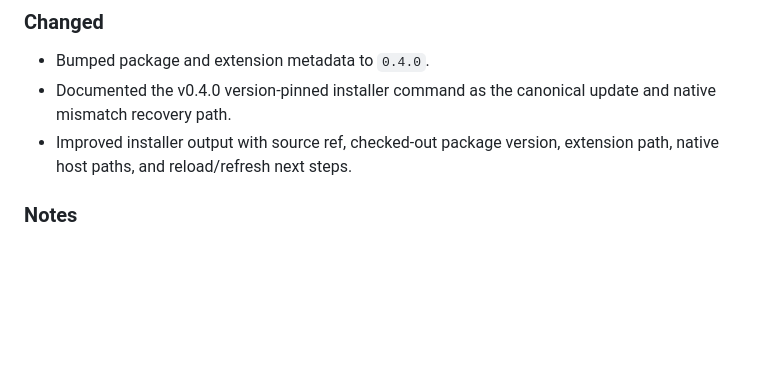
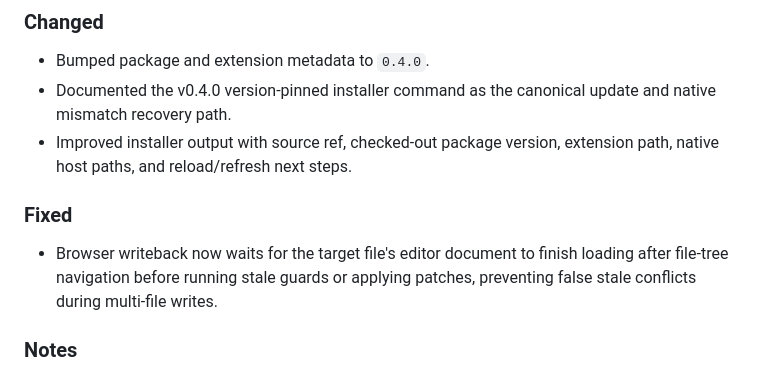
Before and after one commit to xifen523/codex-overleaf-link, a Markdown page: CHANGELOG.md, the part around the change. Rendered like a GitHub page; blank space fills up the shorter version.

Commit message:
docs: note v0.4 writeback race fix

```diff
--- a/CHANGELOG.md
+++ b/CHANGELOG.md
@@ -16,6 +16,10 @@ Distribution and update foundation release. This version keeps the v0.3 sync and
 - Bumped package and extension metadata to `0.4.0`.
 - Documented the v0.4.0 version-pinned installer command as the canonical update and native mismatch recovery path.
 - Improved installer output with source ref, checked-out package version, extension path, native host paths, and reload/refresh next steps.
+
+### Fixed
+
+- Browser writeback now waits for the target file's editor document to finish loading after file-tree navigation before running stale guards or applying patches, preventing false stale conflicts during multi-file writes.
 
 ### Notes
 
```
